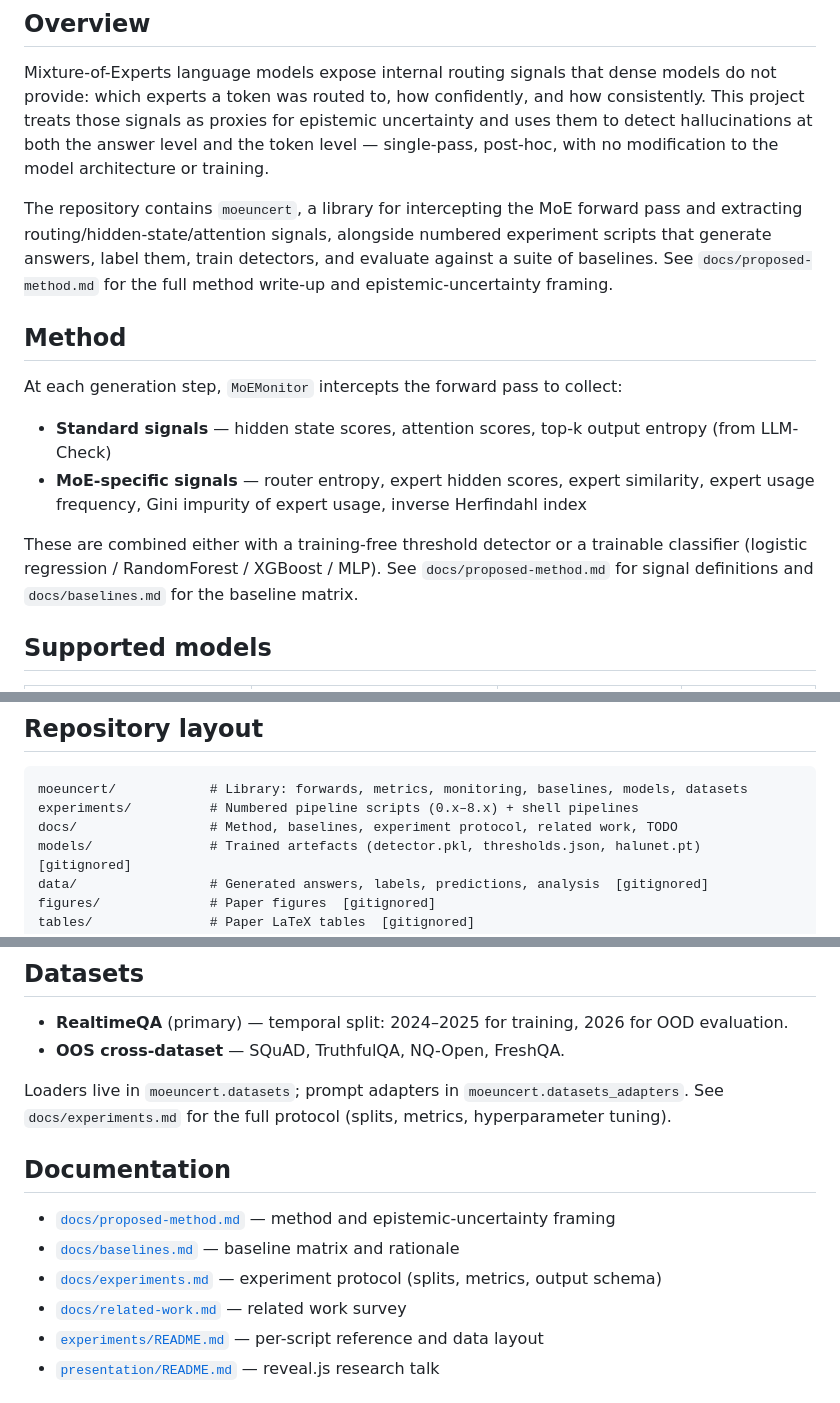
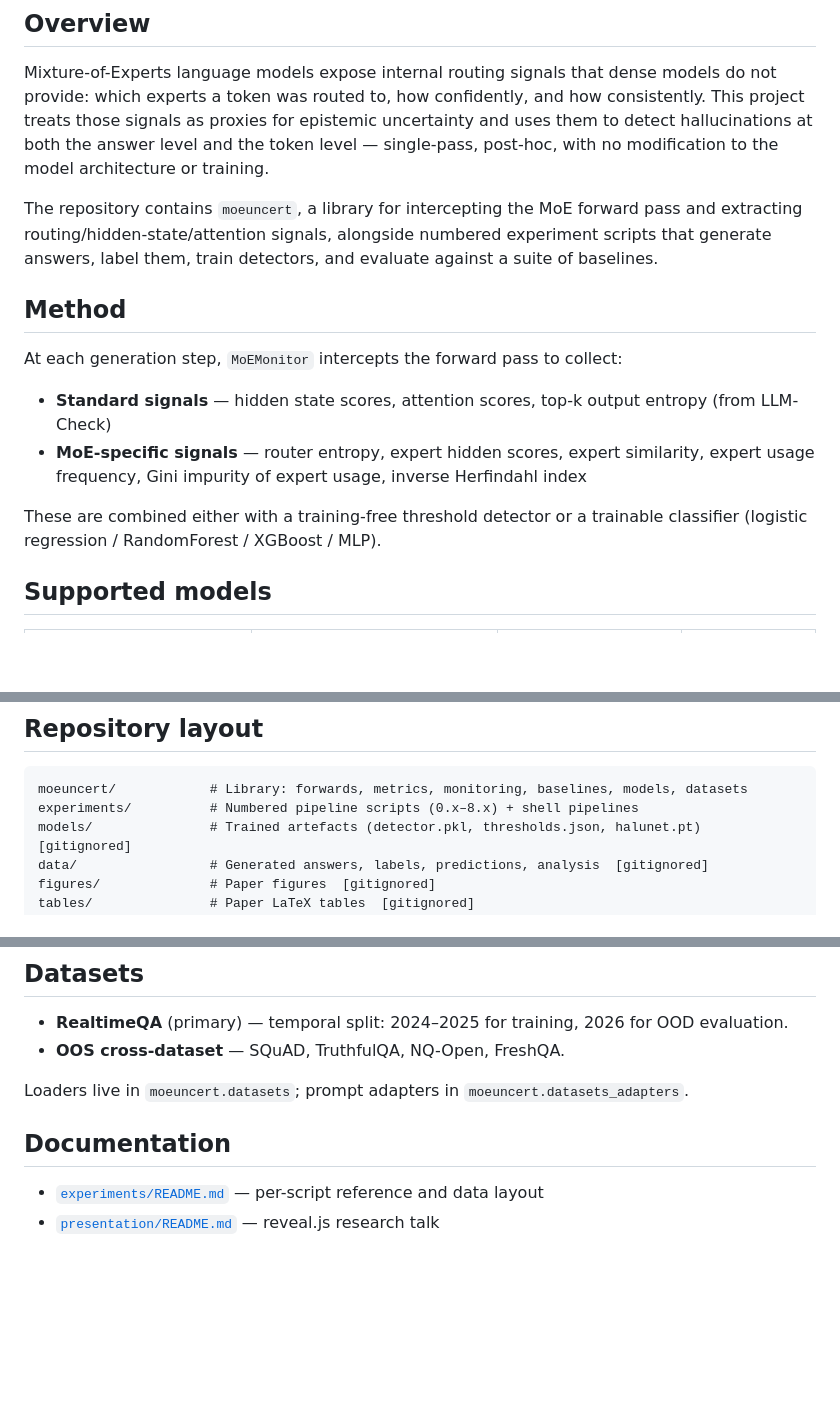
Before and after one commit to joaopfonseca/InnerExpert-Hallucination-Detection, a Markdown page: README.md, 3 parts joined by grey strips. Rendered like a GitHub page; blank space fills up the shorter version.

Commit message:
DOC update readme

````diff
--- a/README.md
+++ b/README.md
@@ -6,7 +6,7 @@ Hallucination detection in Mixture-of-Experts (MoE) LLMs via routing-time intern
 
 Mixture-of-Experts language models expose internal routing signals that dense models do not provide: which experts a token was routed to, how confidently, and how consistently. This project treats those signals as proxies for epistemic uncertainty and uses them to detect hallucinations at both the answer level and the token level — single-pass, post-hoc, with no modification to the model architecture or training.
 
-The repository contains `moeuncert`, a library for intercepting the MoE forward pass and extracting routing/hidden-state/attention signals, alongside numbered experiment scripts that generate answers, label them, train detectors, and evaluate against a suite of baselines. See `docs/proposed-method.md` for the full method write-up and epistemic-uncertainty framing.
+The repository contains `moeuncert`, a library for intercepting the MoE forward pass and extracting routing/hidden-state/attention signals, alongside numbered experiment scripts that generate answers, label them, train detectors, and evaluate against a suite of baselines.
 
 ## Method
 
@@ -15,7 +15,7 @@ At each generation step, `MoEMonitor` intercepts the forward pass to collect:
 - **Standard signals** — hidden state scores, attention scores, top-k output entropy (from LLM-Check)
 - **MoE-specific signals** — router entropy, expert hidden scores, expert similarity, expert usage frequency, Gini impurity of expert usage, inverse Herfindahl index
 
-These are combined either with a training-free threshold detector or a trainable classifier (logistic regression / RandomForest / XGBoost / MLP). See `docs/proposed-method.md` for signal definitions and `docs/baselines.md` for the baseline matrix.
+These are combined either with a training-free threshold detector or a trainable classifier (logistic regression / RandomForest / XGBoost / MLP).
 
 ## Supported models
 
@@ -31,7 +31,6 @@ Both are registered in `moeuncert.forwards.MOE_FORWARD_REGISTRY`. To add a new M
 ```
 moeuncert/            # Library: forwards, metrics, monitoring, baselines, models, datasets
 experiments/          # Numbered pipeline scripts (0.x–8.x) + shell pipelines
-docs/                 # Method, baselines, experiment protocol, related work, TODO
 models/               # Trained artefacts (detector.pkl, thresholds.json, halunet.pt)  [gitignored]
 data/                 # Generated answers, labels, predictions, analysis  [gitignored]
 figures/              # Paper figures  [gitignored]
@@ -83,14 +82,10 @@ Configuration (model, quantization, label model, train/test years, sampling) liv
 - **RealtimeQA** (primary) — temporal split: 2024–2025 for training, 2026 for OOD evaluation.
 - **OOS cross-dataset** — SQuAD, TruthfulQA, NQ-Open, FreshQA.
 
-Loaders live in `moeuncert.datasets`; prompt adapters in `moeuncert.datasets_adapters`. See `docs/experiments.md` for the full protocol (splits, metrics, hyperparameter tuning).
+Loaders live in `moeuncert.datasets`; prompt adapters in `moeuncert.datasets_adapters`.
 
 ## Documentation
 
-- [`docs/proposed-method.md`](docs/proposed-method.md) — method and epistemic-uncertainty framing
-- [`docs/baselines.md`](docs/baselines.md) — baseline matrix and rationale
-- [`docs/experiments.md`](docs/experiments.md) — experiment protocol (splits, metrics, output schema)
-- [`docs/related-work.md`](docs/related-work.md) — related work survey
 - [`experiments/README.md`](experiments/README.md) — per-script reference and data layout
 - [`presentation/README.md`](presentation/README.md) — reveal.js research talk
 
````
